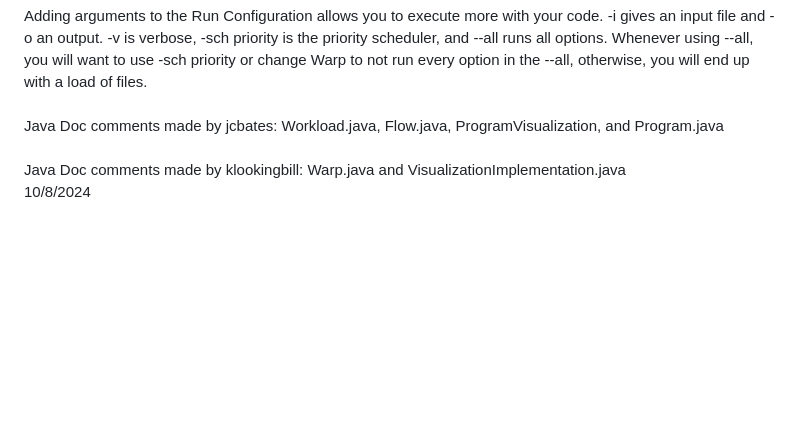
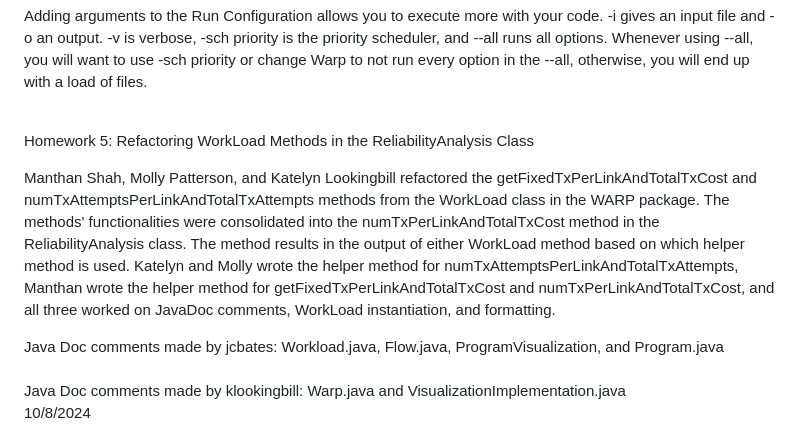
Before and after one commit to klookingbill/flow-reliability-computation, a Markdown page: README.md, the part around the change. GitHub-like rendering; blank space fills up the shorter version.

Commit message:
READMEfor HW5

```diff
--- a/README.md
+++ b/README.md
@@ -15,6 +15,20 @@ priority or change Warp to not run every option in the --all, otherwise, you wil
 with a load of files.
 <br>
 <br>
+
+Homework 5: Refactoring WorkLoad Methods in the ReliabilityAnalysis Class
+
+Manthan Shah, Molly Patterson, and Katelyn Lookingbill refactored the
+getFixedTxPerLinkAndTotalTxCost and numTxAttemptsPerLinkAndTotalTxAttempts
+methods from the WorkLoad class in the WARP package. The methods' functionalities
+were consolidated into the numTxPerLinkAndTotalTxCost method in the
+ReliabilityAnalysis class. The method results in the output of either
+WorkLoad method based on which helper method is used. Katelyn and Molly
+wrote the helper method for numTxAttemptsPerLinkAndTotalTxAttempts, Manthan
+wrote the helper method for getFixedTxPerLinkAndTotalTxCost and
+numTxPerLinkAndTotalTxCost, and all three worked on JavaDoc comments,
+WorkLoad instantiation, and formatting.
+
 Java Doc comments made by jcbates: Workload.java, Flow.java, ProgramVisualization, and Program.java
 <br>
 <br>
```
